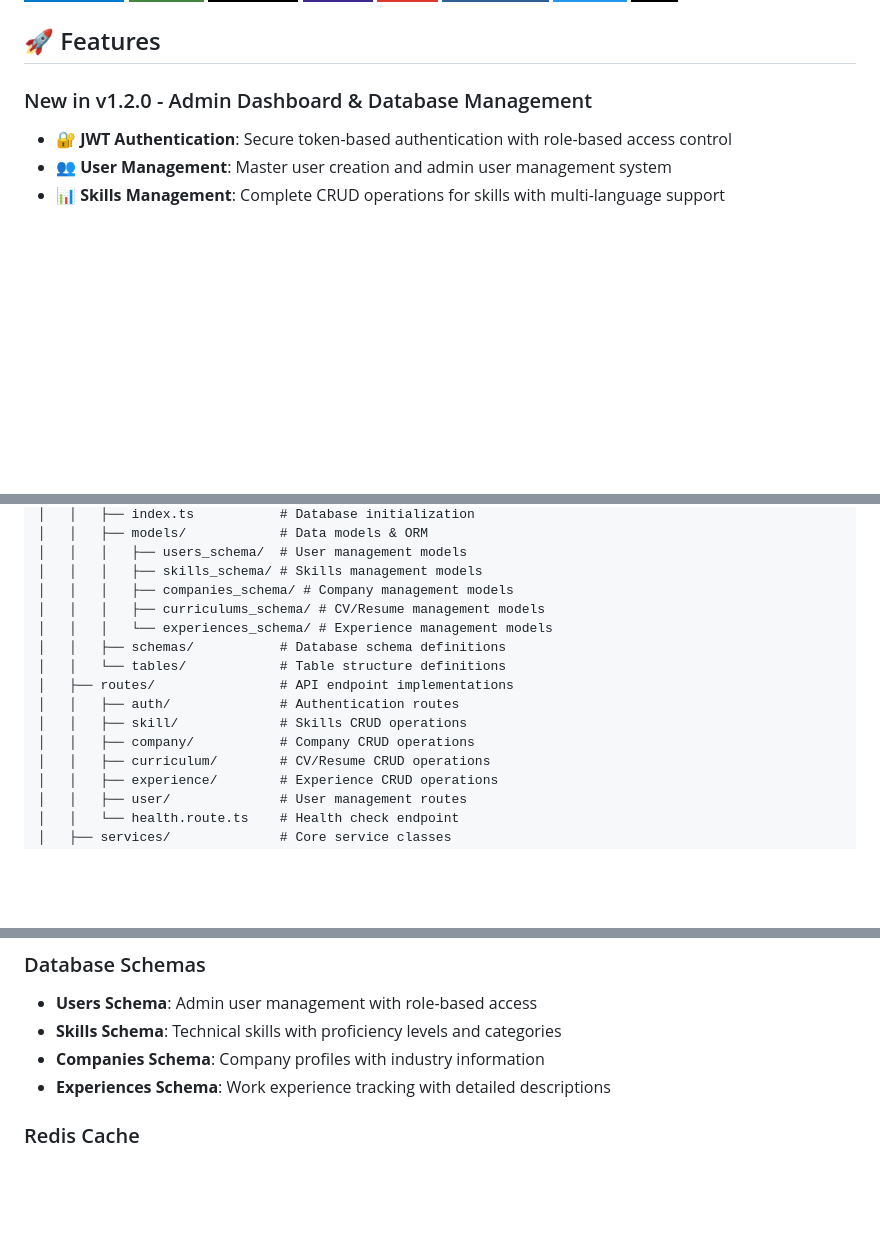
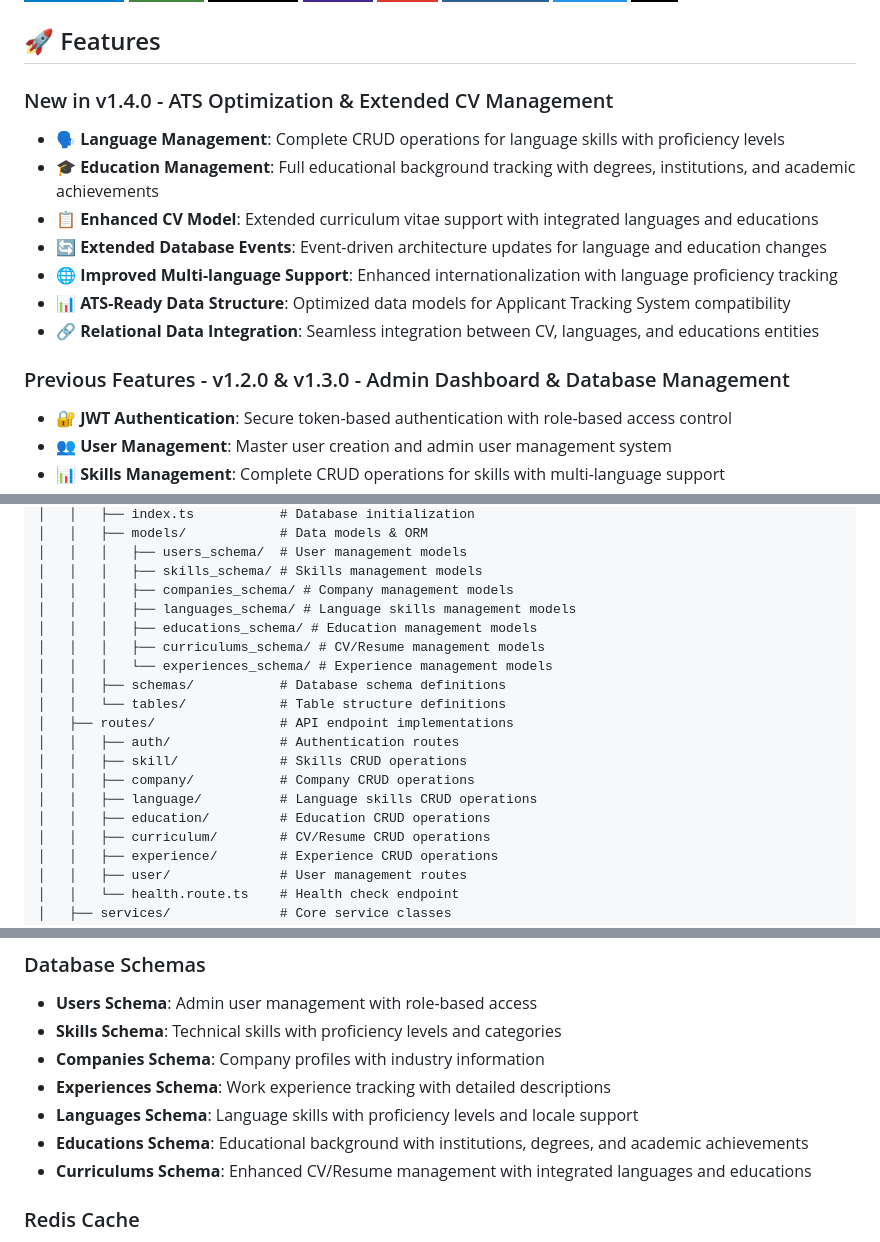
Before and after one commit to FelipeRamosDev/feliperamos-api, a Markdown page: README.md, 3 parts joined by grey strips. Drawn GitHub-style; badges without logos; blank space fills up the shorter version.

```diff
--- a/README.md
+++ b/README.md
@@ -13,7 +13,16 @@ A sophisticated microservices-based backend system powering Felipe Ramos' intera
 
 ## 🚀 Features
 
-### New in v1.2.0 - Admin Dashboard & Database Management
+### New in v1.4.0 - ATS Optimization & Extended CV Management
+- **🗣️ Language Management**: Complete CRUD operations for language skills with proficiency levels
+- **🎓 Education Management**: Full educational background tracking with degrees, institutions, and academic achievements
+- **📋 Enhanced CV Model**: Extended curriculum vitae support with integrated languages and educations
+- **🔄 Extended Database Events**: Event-driven architecture updates for language and education changes
+- **🌐 Improved Multi-language Support**: Enhanced internationalization with language proficiency tracking
+- **📊 ATS-Ready Data Structure**: Optimized data models for Applicant Tracking System compatibility
+- **🔗 Relational Data Integration**: Seamless integration between CV, languages, and educations entities
+
+### Previous Features - v1.2.0 & v1.3.0 - Admin Dashboard & Database Management
 - **🔐 JWT Authentication**: Secure token-based authentication with role-based access control
 - **👥 User Management**: Master user creation and admin user management system
 - **📊 Skills Management**: Complete CRUD operations for skills with multi-language support
@@ -110,6 +119,8 @@ feliperamos-api/
 │   │   │   ├── users_schema/  # User management models
 │   │   │   ├── skills_schema/ # Skills management models
 │   │   │   ├── companies_schema/ # Company management models
+│   │   │   ├── languages_schema/ # Language skills management models
+│   │   │   ├── educations_schema/ # Education management models
 │   │   │   ├── curriculums_schema/ # CV/Resume management models
 │   │   │   └── experiences_schema/ # Experience management models
 │   │   ├── schemas/           # Database schema definitions
@@ -118,6 +129,8 @@ feliperamos-api/
 │   │   ├── auth/              # Authentication routes
 │   │   ├── skill/             # Skills CRUD operations
 │   │   ├── company/           # Company CRUD operations
+│   │   ├── language/          # Language skills CRUD operations
+│   │   ├── education/         # Education CRUD operations
 │   │   ├── curriculum/        # CV/Resume CRUD operations
 │   │   ├── experience/        # Experience CRUD operations
 │   │   ├── user/              # User management routes
@@ -458,6 +471,9 @@ npm run start:slack &
 - **Skills Schema**: Technical skills with proficiency levels and categories
 - **Companies Schema**: Company profiles with industry information
 - **Experiences Schema**: Work experience tracking with detailed descriptions
+- **Languages Schema**: Language skills with proficiency levels and locale support
+- **Educations Schema**: Educational background with institutions, degrees, and academic achievements
+- **Curriculums Schema**: Enhanced CV/Resume management with integrated languages and educations
 
 ### Redis Cache
 - **Session Storage**: User session persistence with JWT integration
```
Also changed, not shown: other parts of README.md (+41 -15 lines).
